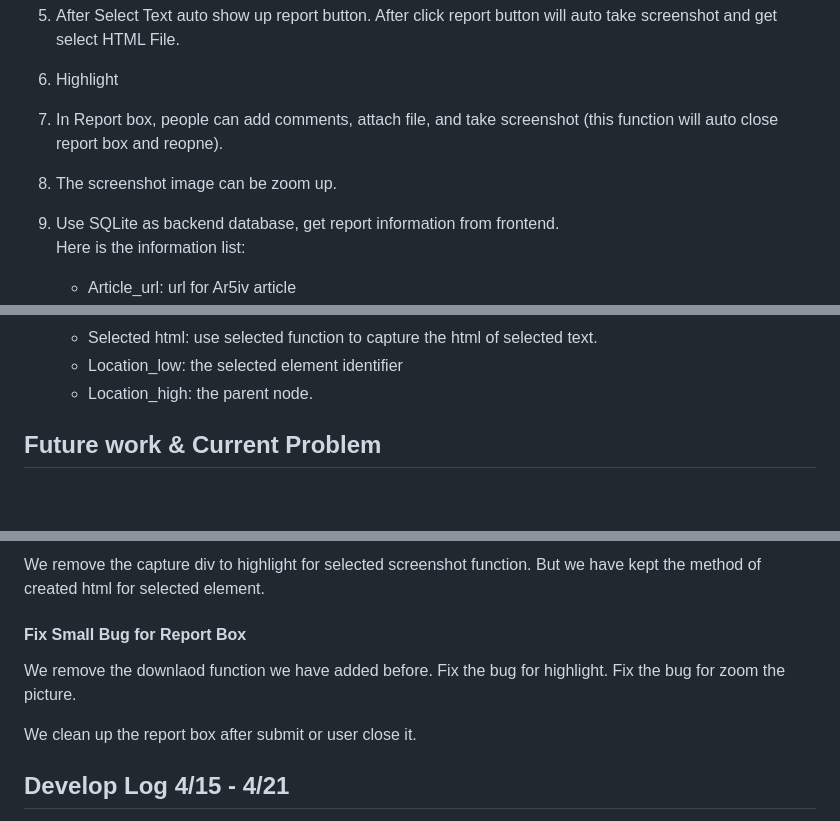
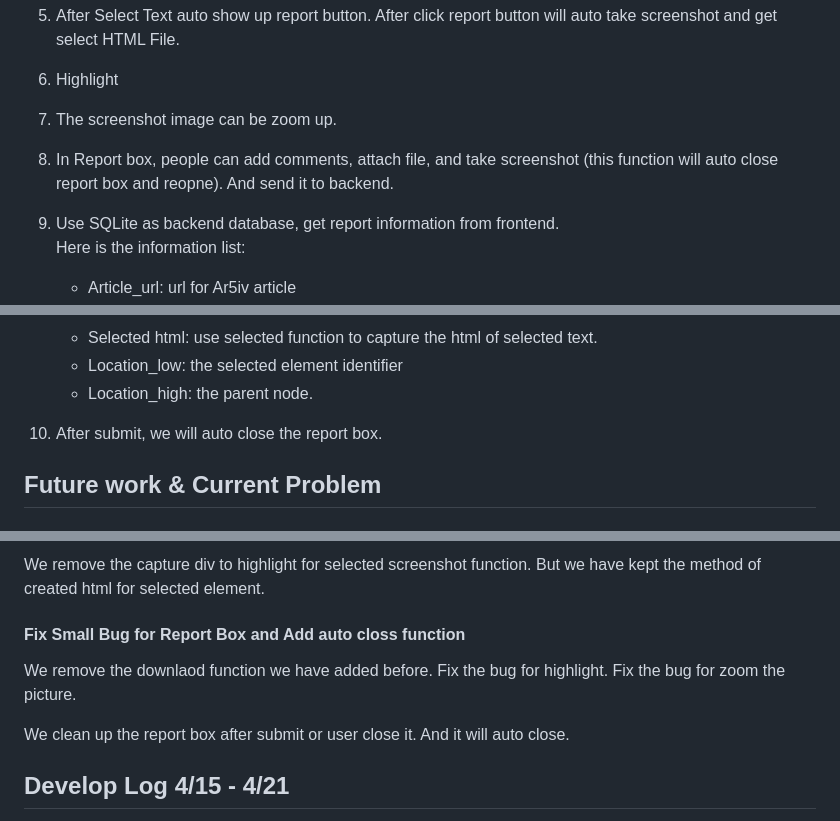
Before and after one commit to arXiv/html_feedback, a Markdown page: README.md, 3 parts joined by grey strips. Rendered like a GitHub page; blank space fills up the shorter version.

```diff
--- a/README.md
+++ b/README.md
@@ -43,9 +43,9 @@ Start the server by `python(python3) app.py` or `flask --app app run`
 
 6. Highlight
 
-7. In Report box, people can add comments, attach file, and take screenshot (this function will auto close report box and reopne).
+7. The screenshot image can be zoom up.
 
-8. The screenshot image can be zoom up.
+8. In Report box, people can add comments, attach file, and take screenshot (this function will auto close report box and reopne). And send it to backend.
 
 9. Use SQLite as backend database, get report information from frontend.
    Here is the information list:
@@ -62,6 +62,8 @@ Start the server by `python(python3) app.py` or `flask --app app run`
    - Selected html: use selected function to capture the html of selected text.
    - Location_low: the selected element identifier
    - Location_high: the parent node.
+
+10. After submit, we will auto close the report box.
 
 ## Future work & Current Problem
 ### Urgent and important
@@ -105,11 +107,11 @@ Click submit button will send data to the backend database. We have included att
 
 We remove the capture div to highlight for  selected screenshot function. But we have kept the method of created html for selected element.
 
-#### Fix Small Bug for Report Box
+#### Fix Small Bug for Report Box and Add auto closs function
 
 We remove the downlaod function we have added before. Fix the bug for highlight. Fix the bug for zoom the picture.
 
-We clean up the report box after submit or user close it.
+We clean up the report box after submit or user close it. And it will auto close.
 
 
 ## Develop Log 4/15 - 4/21
```
